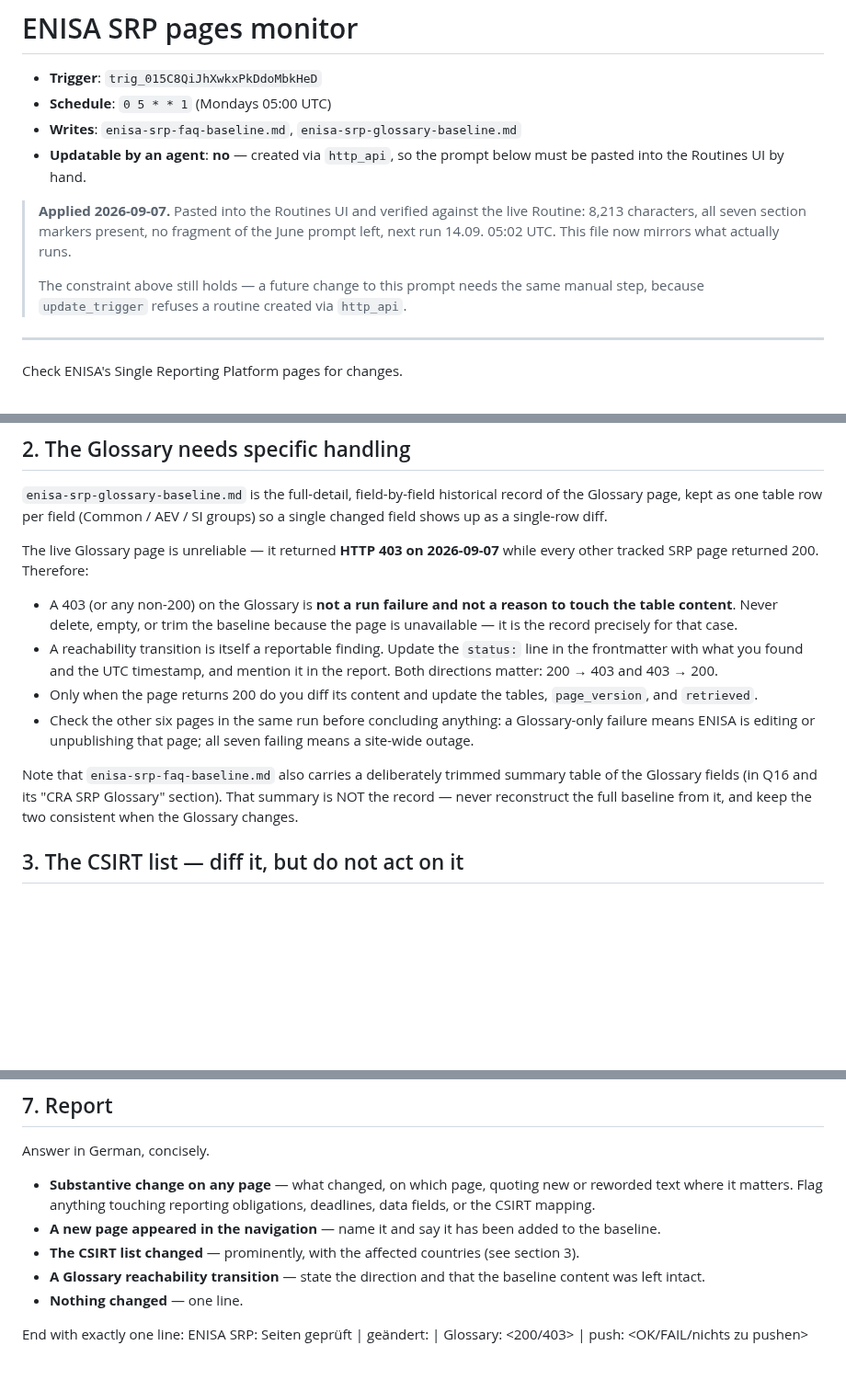
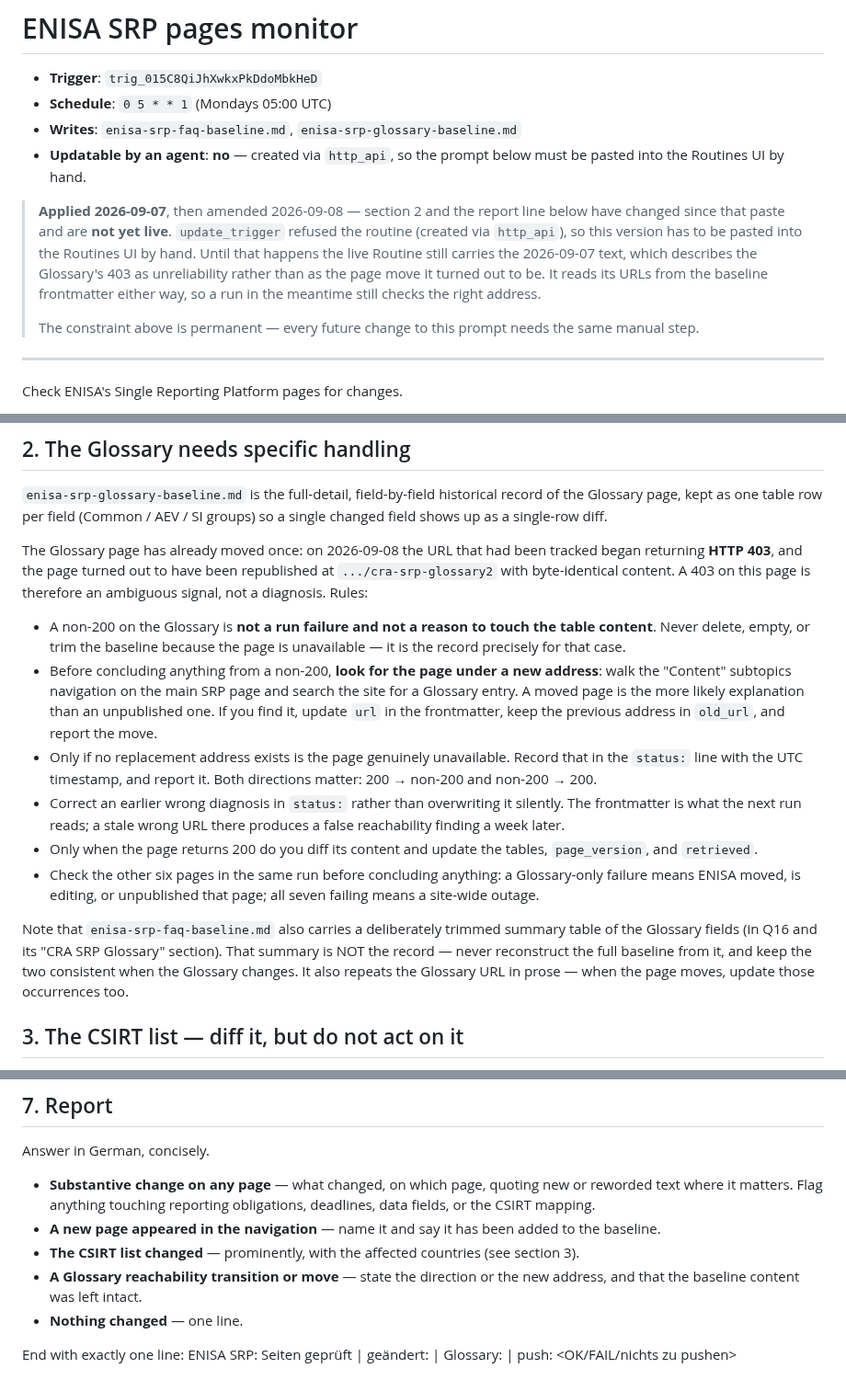
Before and after one commit to git-z0man/single-reporting-platform, a Markdown page: routines/enisa-srp-pages-monitor.md, 3 parts joined by grey strips. Shown at 92% size. GitHub-like rendering; blank space fills up the shorter version.

Commit message:
Teach the ENISA monitor that a 403 may mean the page moved
The Glossary's 403 on 2026-09-08 was a move to .../cra-srp-glossary2, not
an unpublication. The prompt still told the next run to read a non-200 as
unreliability, which is how the wrong diagnosis was reached in the first
place.

Section 2 now requires looking for the page under a new address before
concluding anything, records old_url, and says to correct a wrong status
line rather than overwrite it silently.

Not yet live: update_trigger refuses this routine (created via http_api),
so the text needs pasting into the Routines UI. The header note says so.

Co-Authored-By: Claude Opus 5 <noreply@anthropic.com>
Claude-Session: https://claude.ai/code/session_017vad74ZkWYA7u444PFbs1P

```diff
--- a/routines/enisa-srp-pages-monitor.md
+++ b/routines/enisa-srp-pages-monitor.md
@@ -6,14 +6,17 @@
 - **Updatable by an agent**: **no** — created via `http_api`, so the prompt below
   must be pasted into the Routines UI by hand.
 
-> **Applied 2026-09-07.** Pasted into the Routines UI and verified against the
-> live Routine: 8,213 characters, all seven section markers present, no
-> fragment of the June prompt left, next run 14.09. 05:02 UTC. This file now
-> mirrors what actually runs.
+> **Applied 2026-09-07**, then amended 2026-09-08 — section 2 and the report
+> line below have changed since that paste and are **not yet live**.
+> `update_trigger` refused the routine (created via `http_api`), so this
+> version has to be pasted into the Routines UI by hand. Until that happens
+> the live Routine still carries the 2026-09-07 text, which describes the
+> Glossary's 403 as unreliability rather than as the page move it turned out
+> to be. It reads its URLs from the baseline frontmatter either way, so a run
+> in the meantime still checks the right address.
 >
-> The constraint above still holds — a future change to this prompt needs the
-> same manual step, because `update_trigger` refuses a routine created via
-> `http_api`.
+> The constraint above is permanent — every future change to this prompt needs
+> the same manual step.
 
 ---
 
@@ -61,14 +64,16 @@ Also walk the page navigation ("Content" subtopics list) on the main page. If a
 
 `enisa-srp-glossary-baseline.md` is the full-detail, field-by-field historical record of the Glossary page, kept as one table row per field (Common / AEV / SI groups) so a single changed field shows up as a single-row diff.
 
-The live Glossary page is unreliable — it returned **HTTP 403 on 2026-09-07** while every other tracked SRP page returned 200. Therefore:
+The Glossary page has already moved once: on 2026-09-08 the URL that had been tracked began returning **HTTP 403**, and the page turned out to have been republished at `.../cra-srp-glossary2` with byte-identical content. A 403 on this page is therefore an ambiguous signal, not a diagnosis. Rules:
 
-- A 403 (or any non-200) on the Glossary is **not a run failure and not a reason to touch the table content**. Never delete, empty, or trim the baseline because the page is unavailable — it is the record precisely for that case.
-- A reachability transition is itself a reportable finding. Update the `status:` line in the frontmatter with what you found and the UTC timestamp, and mention it in the report. Both directions matter: 200 → 403 and 403 → 200.
+- A non-200 on the Glossary is **not a run failure and not a reason to touch the table content**. Never delete, empty, or trim the baseline because the page is unavailable — it is the record precisely for that case.
+- Before concluding anything from a non-200, **look for the page under a new address**: walk the "Content" subtopics navigation on the main SRP page and search the site for a Glossary entry. A moved page is the more likely explanation than an unpublished one. If you find it, update `url` in the frontmatter, keep the previous address in `old_url`, and report the move.
+- Only if no replacement address exists is the page genuinely unavailable. Record that in the `status:` line with the UTC timestamp, and report it. Both directions matter: 200 → non-200 and non-200 → 200.
+- Correct an earlier wrong diagnosis in `status:` rather than overwriting it silently. The frontmatter is what the next run reads; a stale wrong URL there produces a false reachability finding a week later.
 - Only when the page returns 200 do you diff its content and update the tables, `page_version`, and `retrieved`.
-- Check the other six pages in the same run before concluding anything: a Glossary-only failure means ENISA is editing or unpublishing that page; all seven failing means a site-wide outage.
+- Check the other six pages in the same run before concluding anything: a Glossary-only failure means ENISA moved, is editing, or unpublished that page; all seven failing means a site-wide outage.
 
-Note that `enisa-srp-faq-baseline.md` also carries a deliberately trimmed summary table of the Glossary fields (in Q16 and its "CRA SRP Glossary" section). That summary is NOT the record — never reconstruct the full baseline from it, and keep the two consistent when the Glossary changes.
+Note that `enisa-srp-faq-baseline.md` also carries a deliberately trimmed summary table of the Glossary fields (in Q16 and its "CRA SRP Glossary" section). That summary is NOT the record — never reconstruct the full baseline from it, and keep the two consistent when the Glossary changes. It also repeats the Glossary URL in prose — when the page moves, update those occurrences too.
 
 ## 3. The CSIRT list — diff it, but do not act on it
 
@@ -120,8 +125,8 @@ Answer in German, concisely.
 - **Substantive change on any page** — what changed, on which page, quoting new or reworded text where it matters. Flag anything touching reporting obligations, deadlines, data fields, or the CSIRT mapping.
 - **A new page appeared in the navigation** — name it and say it has been added to the baseline.
 - **The CSIRT list changed** — prominently, with the affected countries (see section 3).
-- **A Glossary reachability transition** — state the direction and that the baseline content was left intact.
+- **A Glossary reachability transition or move** — state the direction or the new address, and that the baseline content was left intact.
 - **Nothing changed** — one line.
 
 End with exactly one line:
-ENISA SRP: <n> Seiten geprüft | geändert: <Seiten oder keine> | Glossary: <200/403> | push: <OK/FAIL/nichts zu pushen>
+ENISA SRP: <n> Seiten geprüft | geändert: <Seiten oder keine> | Glossary: <HTTP-Code> | push: <OK/FAIL/nichts zu pushen>
```
